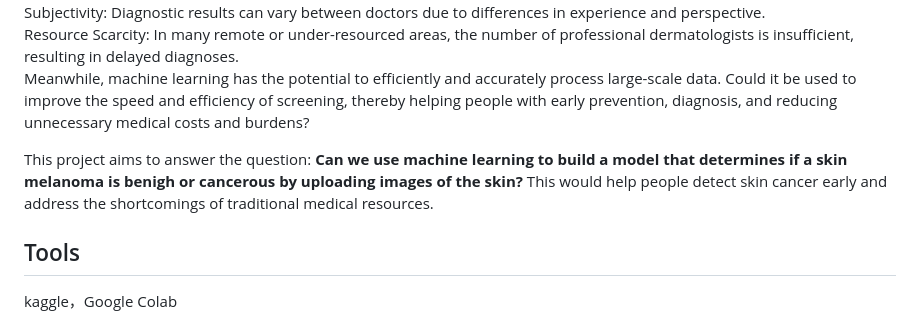
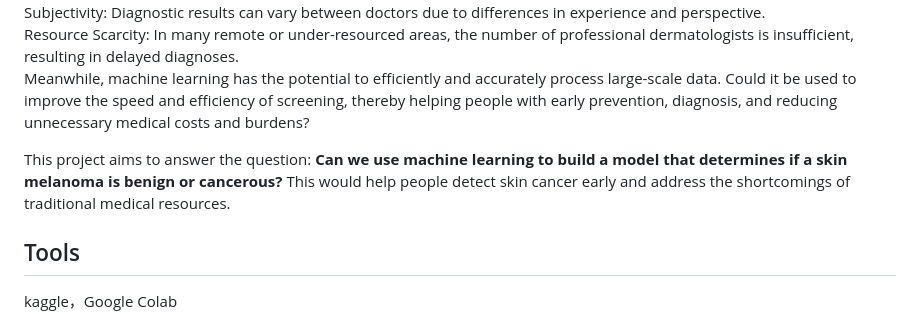
Before and after one commit to craha001/ML-melanoma_project, a Markdown page: README.md, the part around the change. Drawn GitHub-style.

```diff
--- a/README.md
+++ b/README.md
@@ -30,7 +30,7 @@ Subjectivity: Diagnostic results can vary between doctors due to differences in
 Resource Scarcity: In many remote or under-resourced areas, the number of professional dermatologists is insufficient, resulting in delayed diagnoses.
 Meanwhile, machine learning has the potential to efficiently and accurately process large-scale data. Could it be used to improve the speed and efficiency of screening, thereby helping people with early prevention, diagnosis, and reducing unnecessary medical costs and burdens?
 
-This project aims to answer the question: **Can we use machine learning to build a model that determines if a skin melanoma is benigh or cancerous by uploading images of the skin?** This would help people detect skin cancer early and address the shortcomings of traditional medical resources.
+This project aims to answer the question: **Can we use machine learning to build a model that determines if a skin melanoma is benign or cancerous?** This would help people detect skin cancer early and address the shortcomings of traditional medical resources.
 
 ## Tools
 kaggle，Google Colab
```
